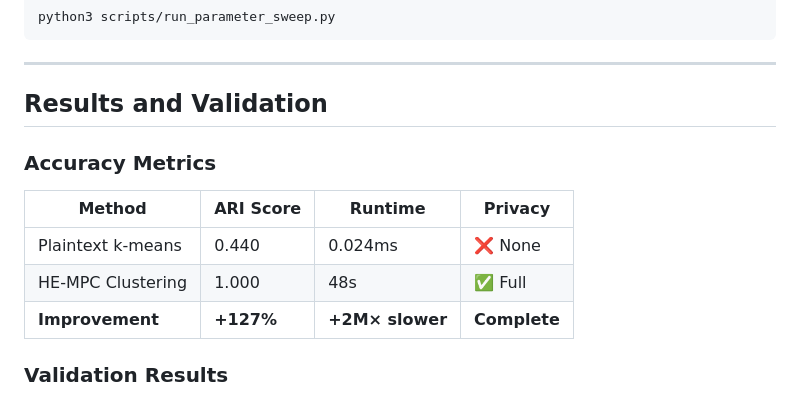
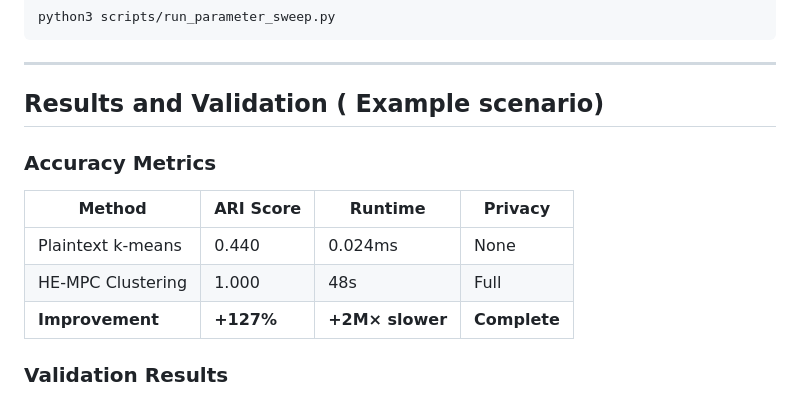
Before and after one commit to plrkiran51-ship-it/TIPS-HE-MPC-Clustering, a Markdown page: EXPERIMENTATION_GUIDE.md, the part around the change. Rendered like a GitHub page.

Commit message:
Revise Results and Validation section title and content
Updated section title and adjusted table formatting.

```diff
--- a/EXPERIMENTATION_GUIDE.md
+++ b/EXPERIMENTATION_GUIDE.md
@@ -256,14 +256,14 @@ python3 scripts/run_parameter_sweep.py
 
 ---
 
-## Results and Validation
+## Results and Validation ( Example scenario)
 
 ### Accuracy Metrics
 
 | Method | ARI Score | Runtime | Privacy |
 |--------|-----------|---------|---------|
-| Plaintext k-means | 0.440 | 0.024ms | ❌ None |
-| HE-MPC Clustering | 1.000 | 48s | ✅ Full |
+| Plaintext k-means | 0.440 | 0.024ms | None |
+| HE-MPC Clustering | 1.000 | 48s | Full |
 | **Improvement** | **+127%** | **+2M× slower** | **Complete** |
 
 ### Validation Results
```
